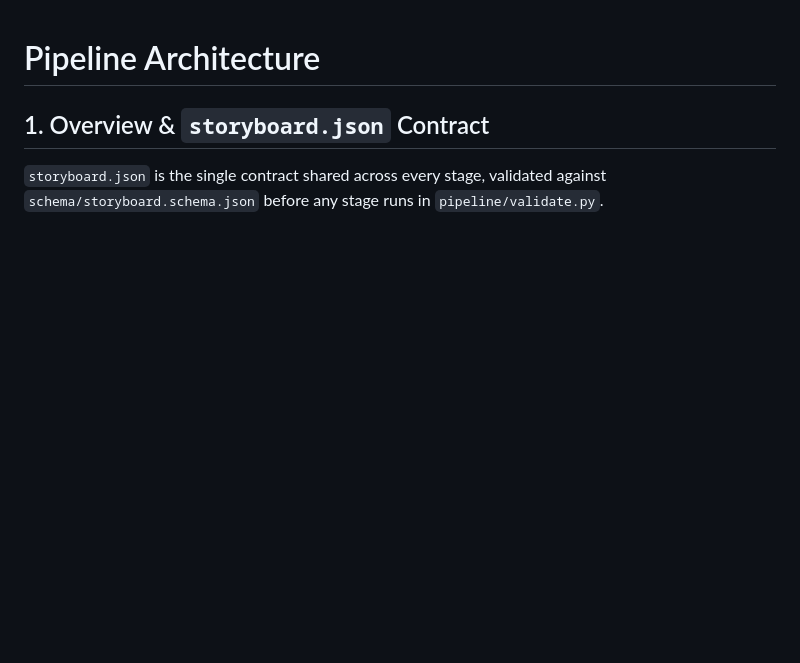
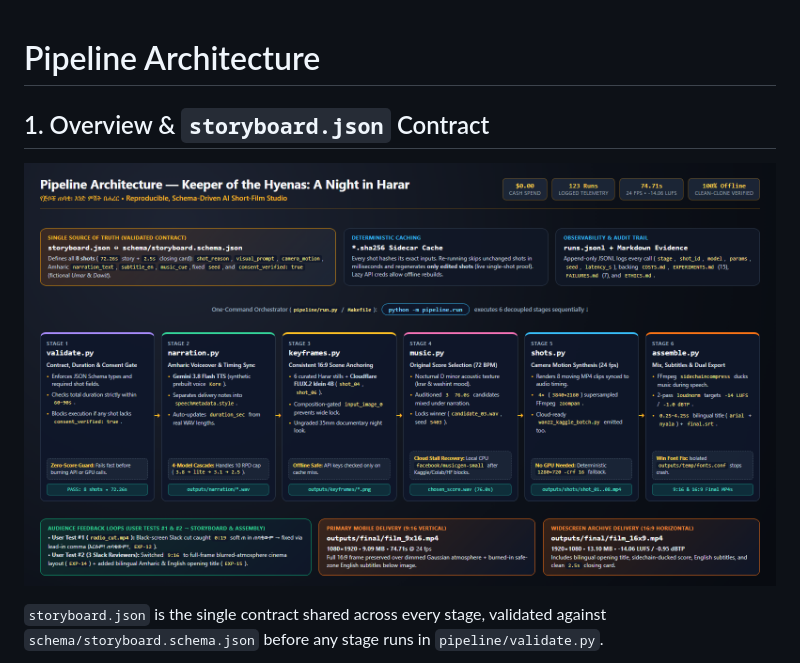
Before and after one commit to YosephMelak/heritage-short, a Markdown page: ARCHITECTURE.md, the part around one of its changes. Drawn GitHub-style; pictures changed too: ARCHITECTURE.png (added); blank space fills up the shorter version.

Commit message:
Add visual architecture diagram (ARCHITECTURE.png) and Mermaid flowchart

```diff
--- a/ARCHITECTURE.md
+++ b/ARCHITECTURE.md
@@ -2,5 +2,7 @@
 
 ## 1. Overview & `storyboard.json` Contract
 
+![Pipeline Architecture Diagram](./ARCHITECTURE.png)
+
 `storyboard.json` is the single contract shared across every stage, validated against `schema/storyboard.schema.json` before any stage runs in `pipeline/validate.py`.
 
```
Also changed, not shown: other parts of ARCHITECTURE.md (+14 -8 lines).
